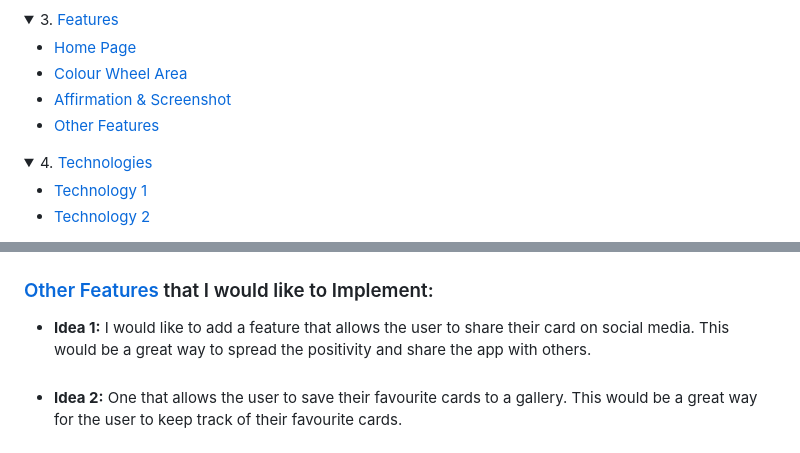
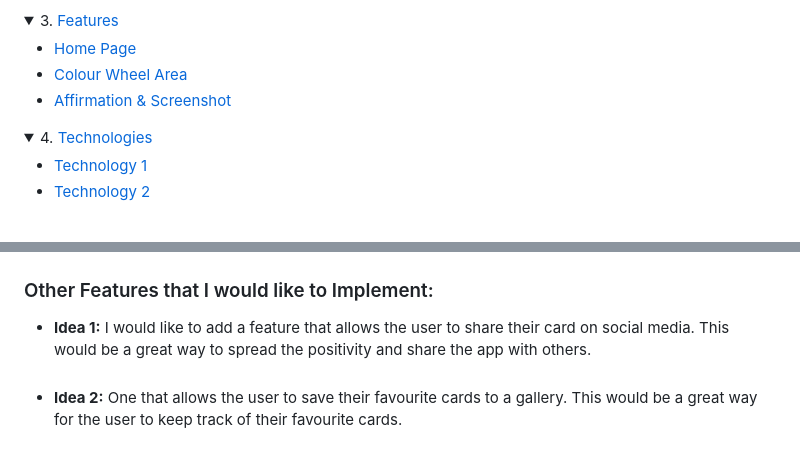
Before and after one commit to TerryLoc/positive-affirmation-colour-wheel, a Markdown page: README.md, 2 parts joined by grey strips. Rendered like a GitHub page; folded sections open.

Commit message:
Doc: Update readme other features

```diff
--- a/README.md
+++ b/README.md
@@ -32,8 +32,7 @@ This Positive Affirmation and Color Wheel app is designed to uplift your mood an
   <ul>
     <li><a href="#home-page">Home Page</a></li>
     <li><a href="#colour-wheel-area">Colour Wheel Area</a></li>
-    <li><a href="#affirmation-section">Affirmation & Screenshot</a></li>
-    <li><a href="#other-features">Other Features</a></li>
+    <li><a href="#affirmation--screenshot">Affirmation & Screenshot</a></li>
   </ul>
 </details>
 
@@ -232,7 +231,7 @@ This section also allow the user to take a screenshot of the affirmation and col
   </tr>
 </table>
 
-### [Other Features](#other-features) that I would like to Implement:
+### Other Features that I would like to Implement:
 
 - <b>Idea 1:</b> I would like to add a feature that allows the user to share their card on social media. This would be a great way to spread the positivity and share the app with others.
   <br><br>
```
Also changed, not shown: other parts of README.md (+1 -1 lines).
